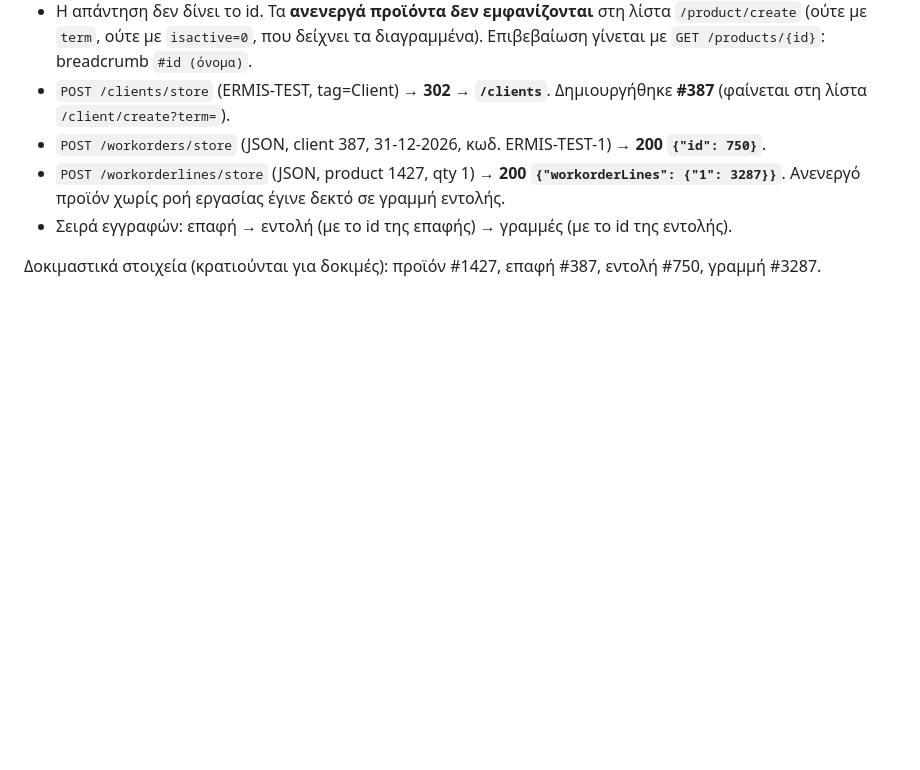
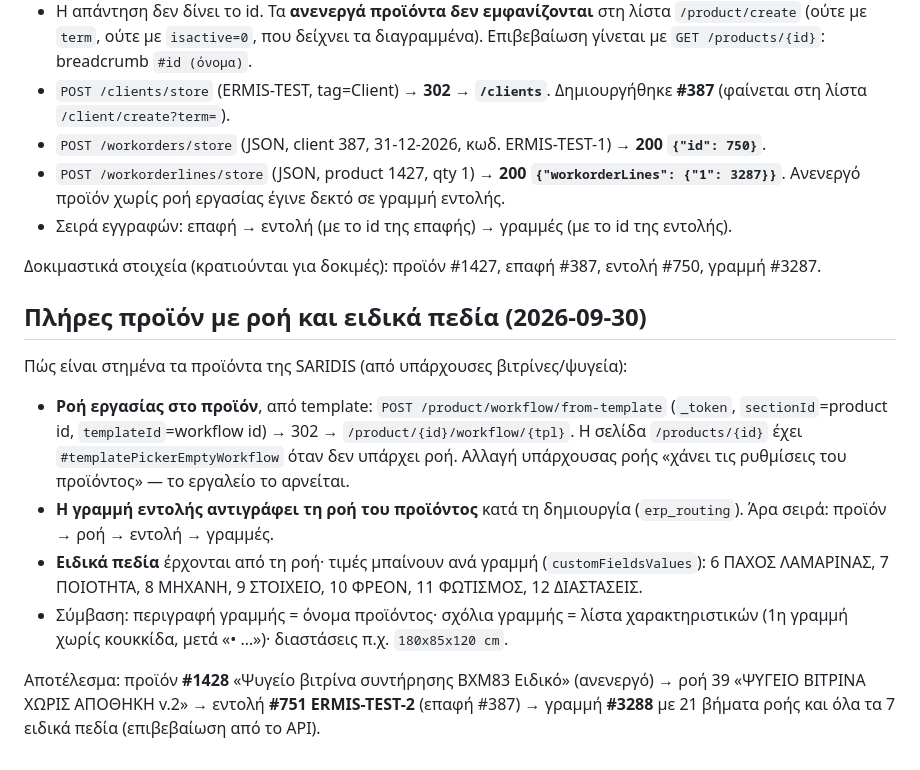
Before and after one commit to Saridis-automation/Ermis-epoptia-bridge, a Markdown page: docs/epoptia_form_map.md, the part around the change. Rendered like a GitHub page; blank space fills up the shorter version.

Commit message:
Document product workflow/custom-field write path and BXM83 test
Co-Authored-By: Claude Opus 5.5 <noreply@anthropic.com>

```diff
--- a/docs/epoptia_form_map.md
+++ b/docs/epoptia_form_map.md
@@ -123,3 +123,21 @@
 - Σειρά εγγραφών: επαφή → εντολή (με το id της επαφής) → γραμμές (με το id της εντολής).
 
 Δοκιμαστικά στοιχεία (κρατιούνται για δοκιμές): προϊόν #1427, επαφή #387, εντολή #750, γραμμή #3287.
+
+## Πλήρες προϊόν με ροή και ειδικά πεδία (2026-09-30)
+
+Πώς είναι στημένα τα προϊόντα της SARIDIS (από υπάρχουσες βιτρίνες/ψυγεία):
+- **Ροή εργασίας στο προϊόν**, από template: `POST /product/workflow/from-template`
+  (`_token`, `sectionId`=product id, `templateId`=workflow id) → 302 → `/product/{id}/workflow/{tpl}`.
+  Η σελίδα `/products/{id}` έχει `#templatePickerEmptyWorkflow` όταν δεν υπάρχει ροή. Αλλαγή
+  υπάρχουσας ροής «χάνει τις ρυθμίσεις του προϊόντος» — το εργαλείο το αρνείται.
+- **Η γραμμή εντολής αντιγράφει τη ροή του προϊόντος** κατά τη δημιουργία (`erp_routing`).
+  Άρα σειρά: προϊόν → ροή → εντολή → γραμμές.
+- **Ειδικά πεδία** έρχονται από τη ροή· τιμές μπαίνουν ανά γραμμή (`customFieldsValues`):
+  6 ΠΑΧΟΣ ΛΑΜΑΡΙΝΑΣ, 7 ΠΟΙΟΤΗΤΑ, 8 ΜΗΧΑΝΗ, 9 ΣΤΟΙΧΕΙΟ, 10 ΦΡΕΟΝ, 11 ΦΩΤΙΣΜΟΣ, 12 ΔΙΑΣΤΑΣΕΙΣ.
+- Σύμβαση: περιγραφή γραμμής = όνομα προϊόντος· σχόλια γραμμής = λίστα χαρακτηριστικών
+  (1η γραμμή χωρίς κουκκίδα, μετά «• …»)· διαστάσεις π.χ. `180x85x120 cm`.
+
+Αποτέλεσμα: προϊόν **#1428** «Ψυγείο βιτρίνα συντήρησης BXM83 Ειδικό» (ανενεργό) → ροή 39
+«ΨΥΓΕΙΟ ΒΙΤΡΙΝΑ ΧΩΡΙΣ ΑΠΟΘΗΚΗ v.2» → εντολή **#751 ERMIS-TEST-2** (επαφή #387)
+→ γραμμή **#3288** με 21 βήματα ροής και όλα τα 7 ειδικά πεδία (επιβεβαίωση από το API).
```
